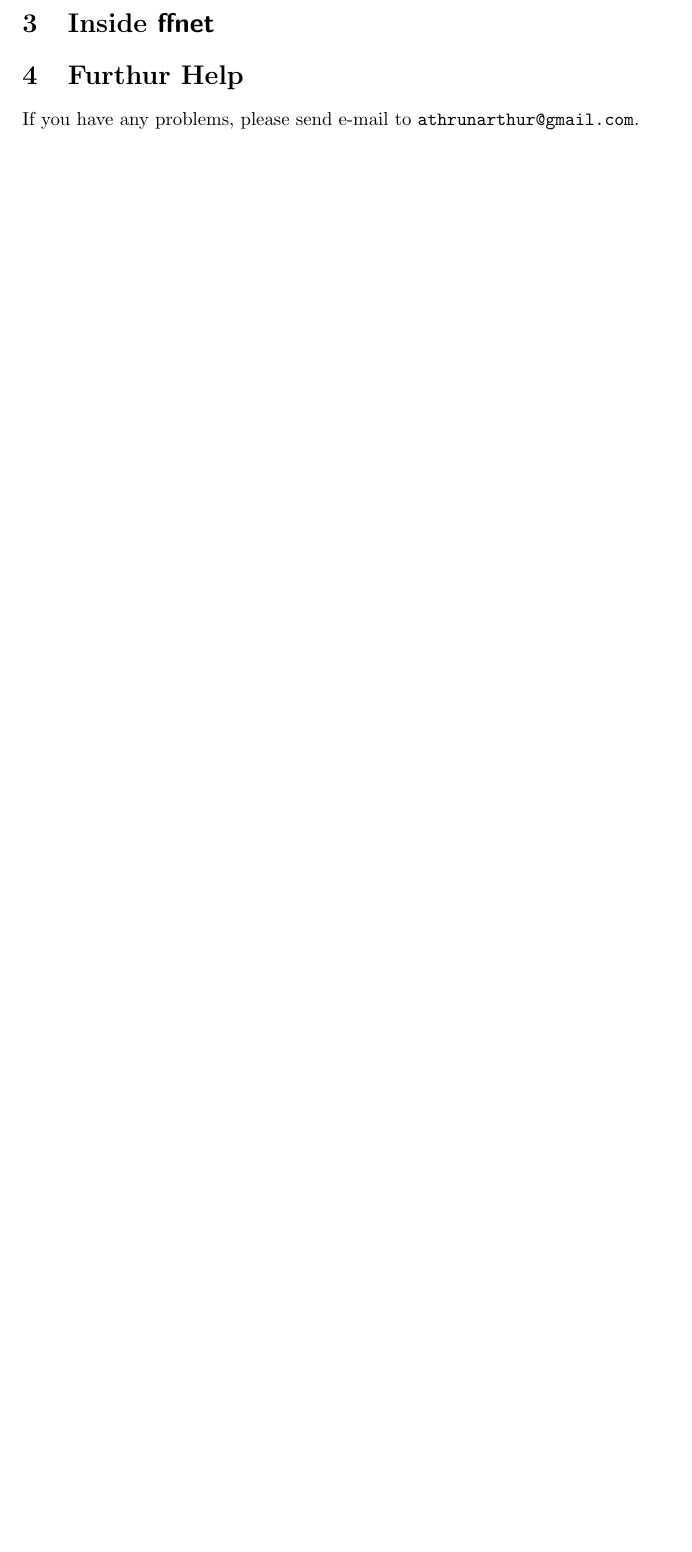
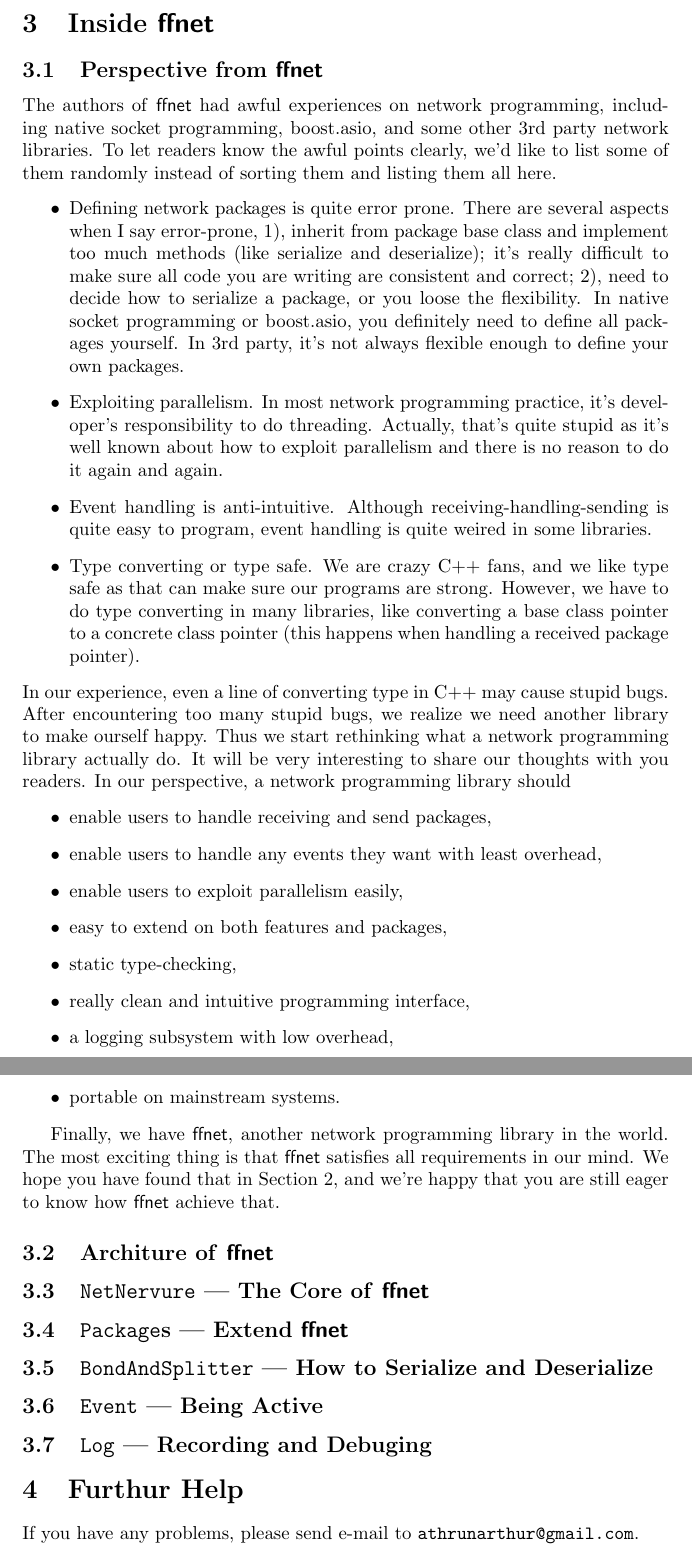
Before and after one commit to AthrunArthur/ffnet, a LaTeX document (doc/short.tex): part of page 6 of 6 before the commit and two parts of pages 6 and 7 of 7 after it, the two joined at a grey line, cut so that both start at the same text, the shorter picture padded with empty space. Compiled offline with pdfLaTeX.

Commit message:
formating and manual

```diff
--- a/doc/short.tex
+++ b/doc/short.tex
@@ -12,6 +12,7 @@
 \newcommand{\ffnetdir}[1]{\textit{/ffnet/root/dir${#1}$}}
 \newcommand{\pingpong}{\textsf{ping\_pong}}
 \newcommand{\pingpongdir}[1]{\textit{/ffnet/root/dir/example/ping\_pong${#1}$}}
+\newcommand{\ffnetcomp}[1]{\texttt{#1}}
 \author{Athrun Arthur}
 \title{A Quick Start for \ffnet{}}
 
@@ -215,9 +216,37 @@
 \subsection{Complete Code of PingPong}
 Please check the example \texttt{pb\_tcp\_pingpong} in \ffnet{}.
 
+\section{Inside \ffnet}
+\subsection{Perspective from {\ffnet}}
+The authors of {\ffnet} had awful experiences on network programming, including native socket programming, boost.asio, and some other 3rd party network libraries. To let readers know the awful points clearly, we'd like to list some of them randomly instead of sorting them and listing them all here.
+\begin{itemize}
+  \item Defining network packages is quite error prone. There are several aspects when I say error-prone, 1), inherit from package base class and implement too much methods (like serialize and deserialize); it's really difficult to make sure all code you are writing are consistent and correct; 2), need to decide how to serialize a package, or you loose the flexibility. In native socket programming or boost.asio, you definitely need to define all packages yourself. In 3rd party, it's not always flexible enough to define your own packages.
+  \item Exploiting parallelism. In most network programming practice, it's developer's responsibility to do threading. Actually, that's quite stupid as it's well known about how to exploit parallelism and there is no reason to do it again and again.
+  \item Event handling is anti-intuitive. Although receiving-handling-sending is quite easy to program, event handling is quite weired in some libraries.
+  \item Type converting or type safe. We are crazy C++ fans, and we like type safe as that can make sure our programs are strong. However, we have to do type converting in many libraries, like converting a base class pointer to a concrete class pointer (this happens when handling a received package pointer).
+\end{itemize}
+In our experience, even a line of converting type in C++ may cause stupid bugs. After encountering too many stupid bugs, we realize we need another library to make ourself happy. Thus we start rethinking what a network programming library actually do. It will be very interesting to share our thoughts with you readers.
+In our perspective, a network programming library should
+\begin{itemize}
+  \item enable users to handle receiving and send packages,
+  \item enable users to handle any events they want with least overhead,
+  \item enable users to exploit parallelism easily,
+  \item easy to extend on both features and packages,
+  \item static type-checking,
+  \item really clean and intuitive programming interface,
+  \item a logging subsystem with low overhead,
+  \item portable on mainstream systems.
+\end{itemize}
 
-\section{Inside \ffnet}
+Finally, we have {\ffnet}, another network programming library in the world. The most exciting thing is that {\ffnet} satisfies all requirements in our mind. We hope you have found that in Section 2, and we're happy that you are still eager to know how {\ffnet} achieve that.
 
+\subsection{Architure of {\ffnet}}
+
+\subsection{\ffnetcomp{NetNervure} --- The Core of {\ffnet}}
+\subsection{\ffnetcomp{Package}s --- Extend {\ffnet}}
+\subsection{\ffnetcomp{BondAndSplitter} --- How to Serialize and Deserialize}
+\subsection{\ffnetcomp{Event} --- Being Active}
+\subsection{\ffnetcomp{Log} --- Recording and Debuging}
 
 \section{Furthur Help}
 If you have any problems, please send e-mail to \texttt{athrunarthur@gmail.com}.
```
Also changed, not shown: README.md, doc/short.pdf, 8 other files.
